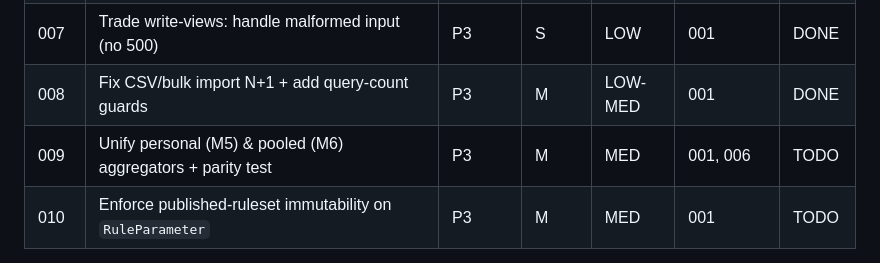
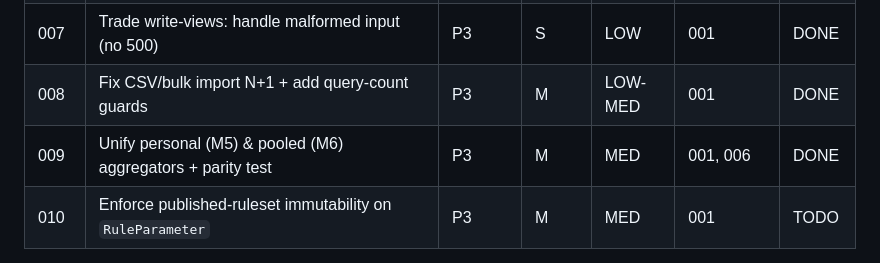
Before and after one commit to cortega26/Pogo-lab, a Markdown page: plans/README.md, the part around the change. Rendered like a GitHub page.

Commit message:
docs(plans): marca plan 009 como DONE

```diff
--- a/plans/README.md
+++ b/plans/README.md
@@ -22,7 +22,7 @@ breaks.)
 | 006 | Make analysis dashboard idempotent (no run-per-GET) | P2 | M | MED | 001 | DONE |
 | 007 | Trade write-views: handle malformed input (no 500) | P3 | S | LOW | 001 | DONE |
 | 008 | Fix CSV/bulk import N+1 + add query-count guards | P3 | M | LOW-MED | 001 | DONE |
-| 009 | Unify personal (M5) & pooled (M6) aggregators + parity test | P3 | M | MED | 001, 006 | TODO |
+| 009 | Unify personal (M5) & pooled (M6) aggregators + parity test | P3 | M | MED | 001, 006 | DONE |
 | 010 | Enforce published-ruleset immutability on `RuleParameter` | P3 | M | MED | 001 | TODO |
 
 Status values: TODO | IN PROGRESS | DONE | BLOCKED (one-line reason) | REJECTED (one-line rationale).
```
